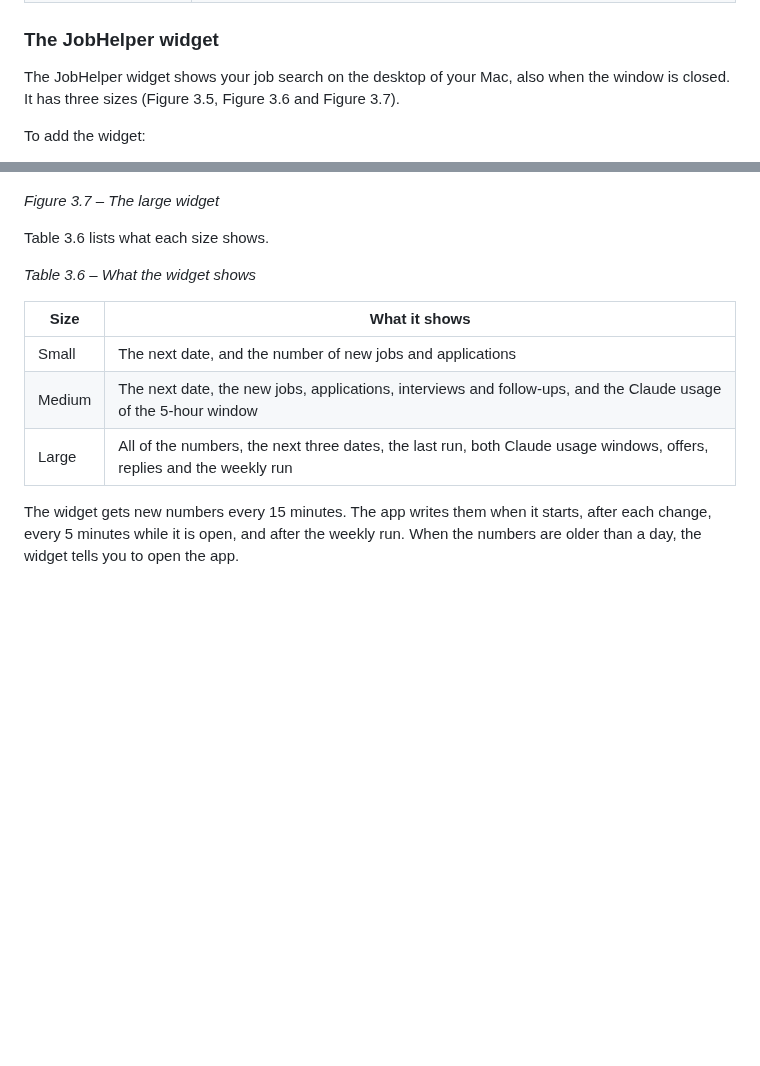
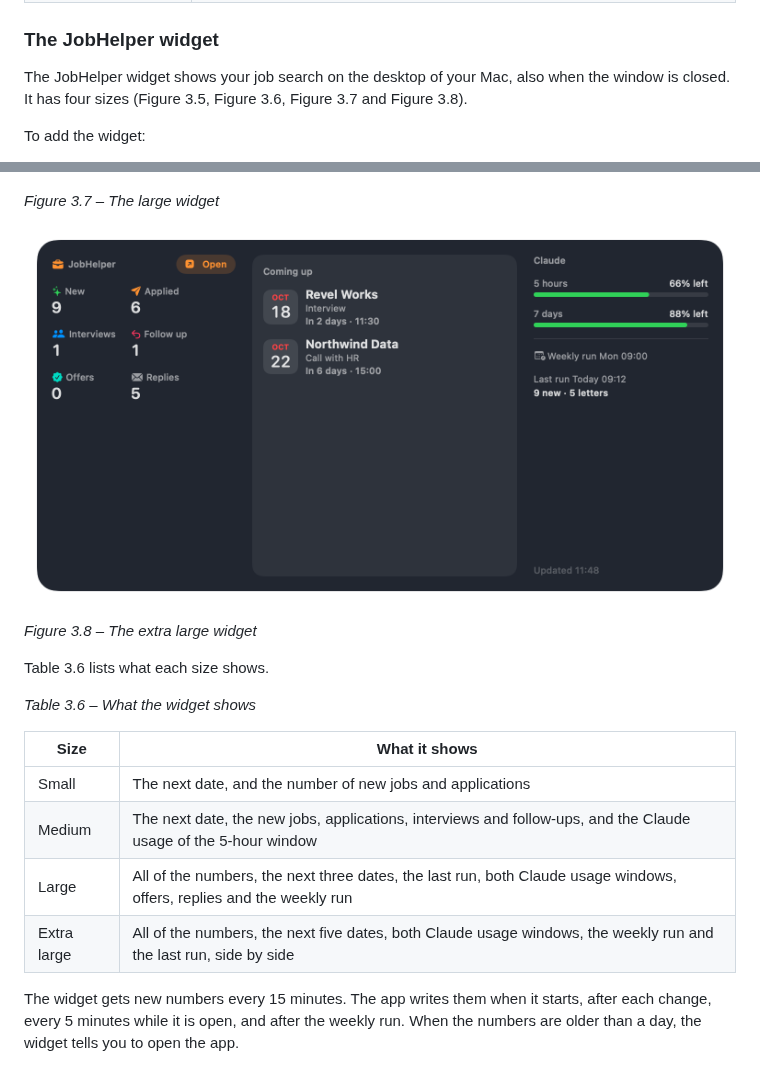
Before and after one commit to defoltbl/JobHelper, a Markdown page: docs/GUIDE.md, 2 parts joined by grey strips. Rendered like a GitHub page; pictures changed too: docs/img/widget_extra_large.png (added); blank space fills up the shorter version.

Commit message:
Extra large widget size

```diff
--- a/docs/GUIDE.md
+++ b/docs/GUIDE.md
@@ -467,7 +467,7 @@ The rows of the **Last run** card (Table 3.5):
 ### The JobHelper widget
 
 The JobHelper widget shows your job search on the desktop of your Mac, also when the window is
-closed. It has three sizes (Figure 3.5, Figure 3.6 and Figure 3.7).
+closed. It has four sizes (Figure 3.5, Figure 3.6, Figure 3.7 and Figure 3.8).
 
 To add the widget:
 
@@ -489,6 +489,10 @@ To add the widget:
 
 *Figure 3.7 – The large widget*
 
+![The extra large widget](img/widget_extra_large.png)
+
+*Figure 3.8 – The extra large widget*
+
 Table 3.6 lists what each size shows.
 
 *Table 3.6 – What the widget shows*
@@ -498,6 +502,7 @@ Table 3.6 lists what each size shows.
 | Small | The next date, and the number of new jobs and applications |
 | Medium | The next date, the new jobs, applications, interviews and follow-ups, and the Claude usage of the 5-hour window |
 | Large | All of the numbers, the next three dates, the last run, both Claude usage windows, offers, replies and the weekly run |
+| Extra large | All of the numbers, the next five dates, both Claude usage windows, the weekly run and the last run, side by side |
 
 The widget gets new numbers every 15 minutes. The app writes them when it starts, after each
 change, every 5 minutes while it is open, and after the weekly run. When the numbers are older
```
Also changed, not shown: CHANGELOG.md (+1 -0 lines), docs/CODE.md (+1 -1 lines), docs/img/widget_large.png, 6 other files.
